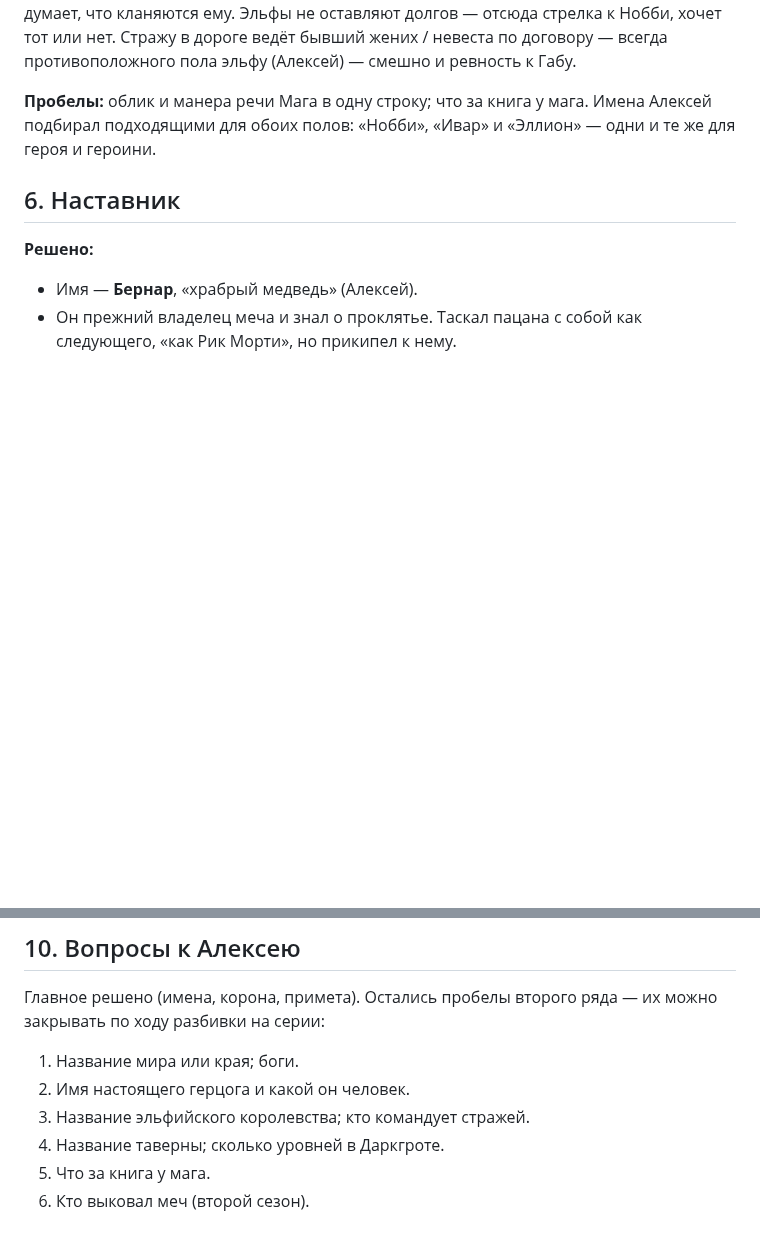
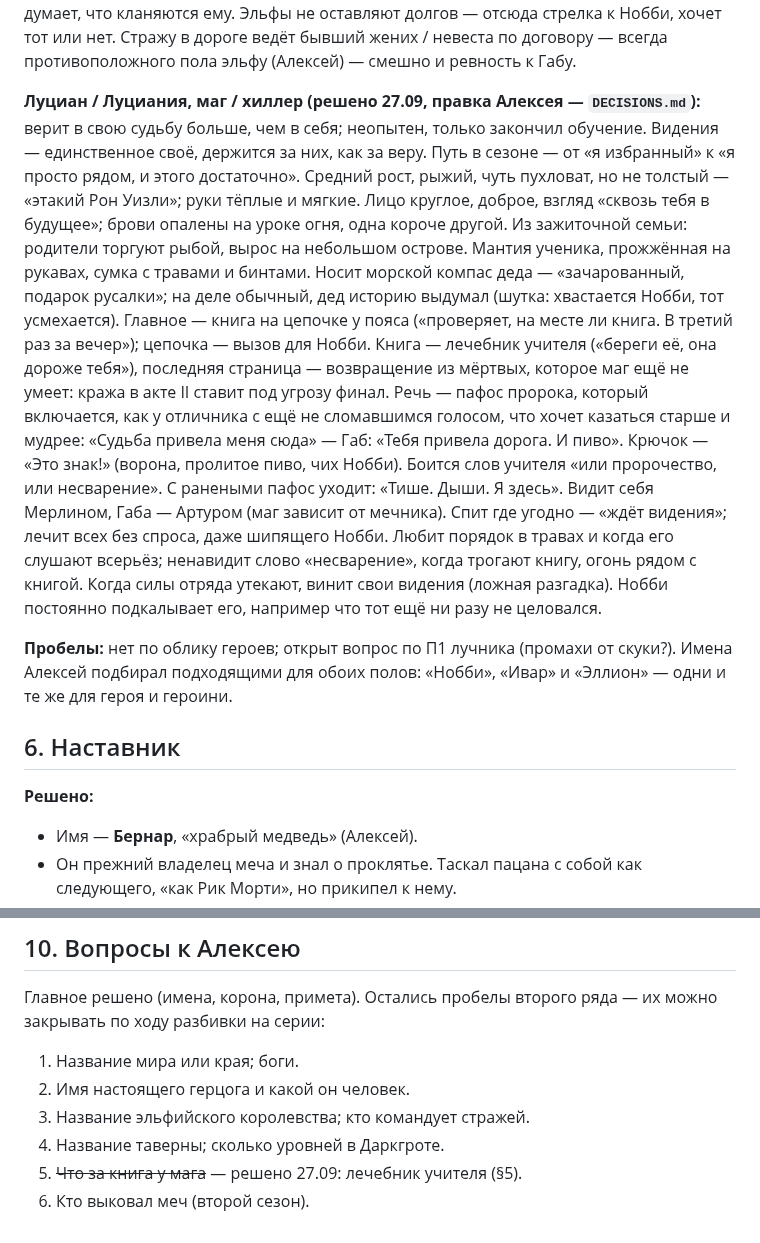
Before and after one commit to alexeynovopashin-lab/cursed-sword, a Markdown page: docs/story/bible.md, 2 parts joined by grey strips. Rendered like a GitHub page; blank space fills up the shorter version.

Commit message:
Маг Луциан: рыжий пророк-отличник с книгой на цепочке и дедовым компасом
Алексей поправил черновик: только закончил обучение, Рон Уизли, остров и
рыбная торговля, компас «от русалки»; книга — лечебник с последней страницей
о возвращении из мёртвых.

Co-Authored-By: Claude Opus 5.5 <noreply@anthropic.com>

```diff
--- a/docs/story/bible.md
+++ b/docs/story/bible.md
@@ -195,7 +195,33 @@
 дороге ведёт бывший жених / невеста по договору — всегда противоположного
 пола эльфу (Алексей) — смешно и ревность к Габу.
 
-**Пробелы:** облик и манера речи Мага в одну строку; что за книга у мага.
+**Луциан / Луциания, маг / хиллер (решено 27.09, правка Алексея — `DECISIONS.md`):**
+верит в свою судьбу больше, чем в себя; неопытен, только закончил обучение.
+Видения — единственное своё, держится за них, как за веру. Путь в сезоне — от
+«я избранный» к «я просто рядом, и этого достаточно». Средний рост, рыжий,
+чуть пухловат, но не толстый — «этакий Рон Уизли»; руки тёплые и мягкие.
+Лицо круглое, доброе, взгляд «сквозь тебя в будущее»; брови опалены на уроке
+огня, одна короче другой. Из зажиточной семьи: родители торгуют рыбой, вырос
+на небольшом острове. Мантия ученика, прожжённая на рукавах, сумка с травами
+и бинтами. Носит морской компас деда — «зачарованный, подарок русалки»; на
+деле обычный, дед историю выдумал (шутка: хвастается Нобби, тот усмехается).
+Главное — книга на цепочке у пояса («проверяет, на месте ли книга. В третий
+раз за вечер»); цепочка — вызов для Нобби. Книга — лечебник учителя
+(«береги её, она дороже тебя»), последняя страница — возвращение из мёртвых,
+которое маг ещё не умеет: кража в акте II ставит под угрозу финал. Речь —
+пафос пророка, который включается, как у отличника с ещё не сломавшимся
+голосом, что хочет казаться старше и мудрее: «Судьба привела меня сюда» —
+Габ: «Тебя привела дорога. И пиво». Крючок — «Это знак!» (ворона, пролитое
+пиво, чих Нобби). Боится слов учителя «или пророчество, или несварение». С
+ранеными пафос уходит: «Тише. Дыши. Я здесь». Видит себя Мерлином, Габа —
+Артуром (маг зависит от мечника). Спит где угодно — «ждёт видения»; лечит
+всех без спроса, даже шипящего Нобби. Любит порядок в травах и когда его
+слушают всерьёз; ненавидит слово «несварение», когда трогают книгу, огонь
+рядом с книгой. Когда силы отряда утекают, винит свои видения (ложная
+разгадка). Нобби постоянно подкалывает его, например что тот ещё ни разу не
+целовался.
+
+**Пробелы:** нет по облику героев; открыт вопрос по П1 лучника (промахи от скуки?).
 Имена Алексей подбирал подходящими для обоих полов: «Нобби», «Ивар» и «Эллион» —
 одни и те же для героя и героини.
 
@@ -261,5 +287,5 @@
 2. Имя настоящего герцога и какой он человек.
 3. Название эльфийского королевства; кто командует стражей.
 4. Название таверны; сколько уровней в Даркгроте.
-5. Что за книга у мага.
+5. ~~Что за книга у мага~~ — решено 27.09: лечебник учителя (§5).
 6. Кто выковал меч (второй сезон).
```
Also changed, not shown: DECISIONS.md (+18 -0 lines).
